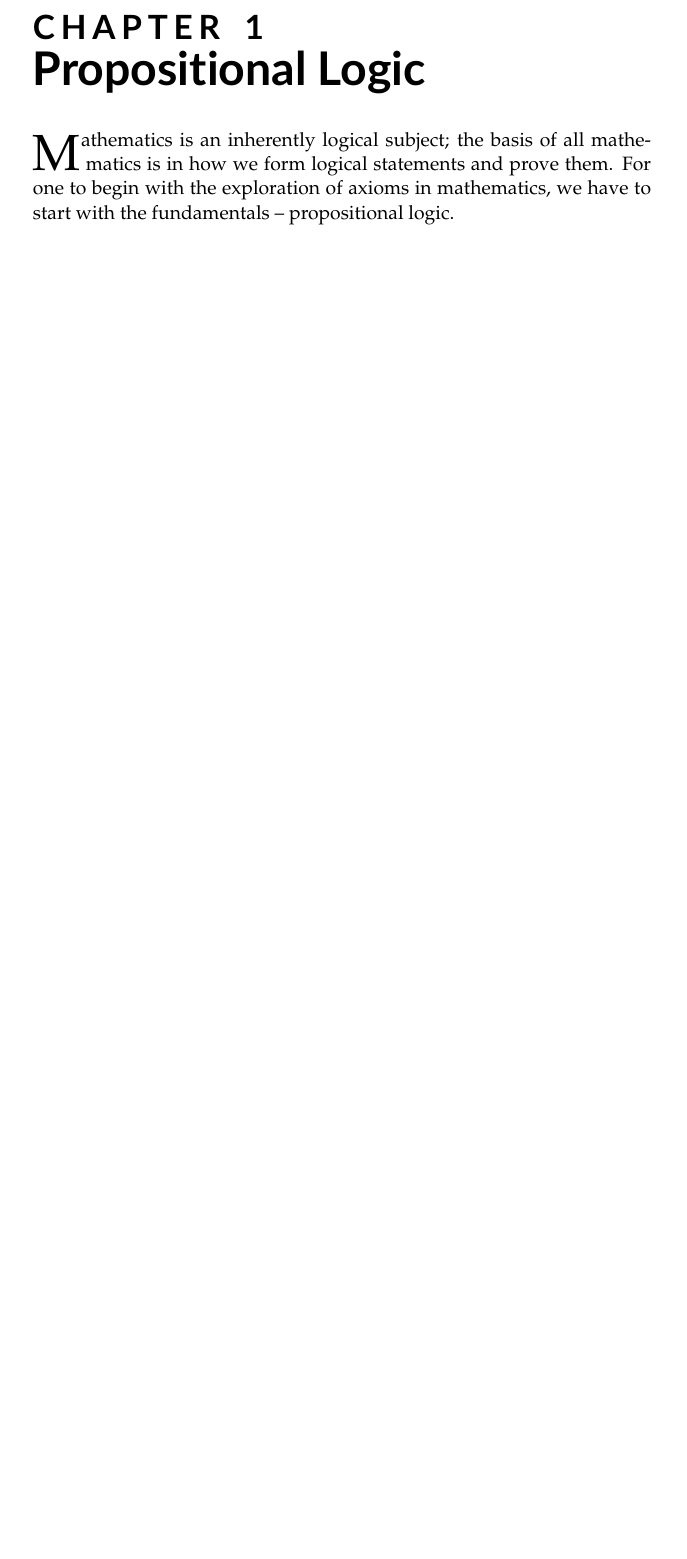
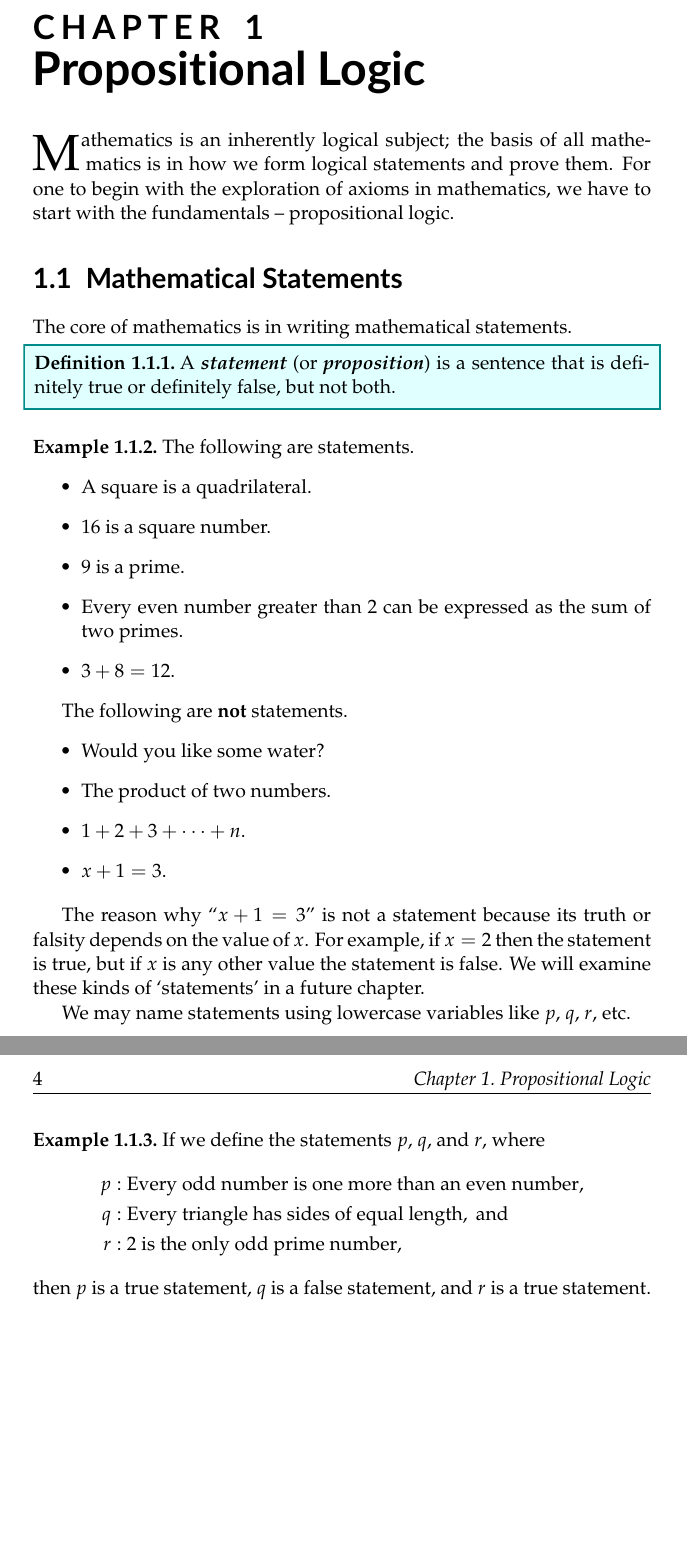
Before and after one commit to PhotonicGluon/NZQRC-Book, a LaTeX book (book/book.tex, which reads book/part-0/logic-1.tex): part of the page before the commit and two parts of pages 1 and 2 of 2 after it, the two joined at a grey line, cut so that both start at the same text, the shorter picture padded with empty space. Compiled offline with pdfLaTeX.

Commit message:
Add introduction to section 1.1

```diff
--- a/book/part-0/logic-1.tex
+++ b/book/part-0/logic-1.tex
@@ -1,2 +1,43 @@
 \Chapter{Propositional Logic}
 \Lettrine{Mathematics} is an inherently logical subject; the basis of all mathematics is in how we form logical statements and prove them. For one to begin with the exploration of axioms in mathematics, we have to start with the fundamentals -- propositional logic.
+
+\section{Mathematical Statements}
+The core of mathematics is in writing mathematical statements.
+
+\begin{definition}
+    A \term{statement}\index{statement} (or \term{proposition}\index{proposition}) is a sentence that is definitely true or definitely false, but not both.
+\end{definition}
+
+\begin{example}
+    The following are statements.
+    \begin{itemize}
+        \item A square is a quadrilateral.
+        \item 16 is a square number.
+        \item 9 is a prime.
+        \item Every even number greater than 2 can be expressed as the sum of two primes.
+        \item $3 + 8 = 12$.
+    \end{itemize}
+
+    The following are \textbf{not} statements.
+    \begin{itemize}
+        \item Would you like some water?
+        \item The product of two numbers.
+        \item $1 + 2 + 3 + \cdots + n$.
+        \item $x + 1 = 3$.
+    \end{itemize}
+\end{example}
+
+The reason why ``$x + 1 = 3$'' is not a statement because its truth or falsity depends on the value of $x$. For example, if $x = 2$ then the statement is true, but if $x$ is any other value the statement is false. We will examine these kinds of `statements' in a future chapter.
+
+We may name statements using lowercase variables like $p$, $q$, $r$, etc.
+\begin{example}
+    If we define the statements $p$, $q$, and $r$, where
+    \begin{align*}
+        p: &\ \text{Every odd number is one more than an even number},\\
+        q: &\ \text{Every triangle has sides of equal length}, \text{ and}\\
+        r: &\ 2 \text{ is the only odd prime number},
+    \end{align*}
+    then $p$ is a true statement, $q$ is a false statement, and $r$ is a true statement.
+\end{example}
+
+% TODO: Continue
```
